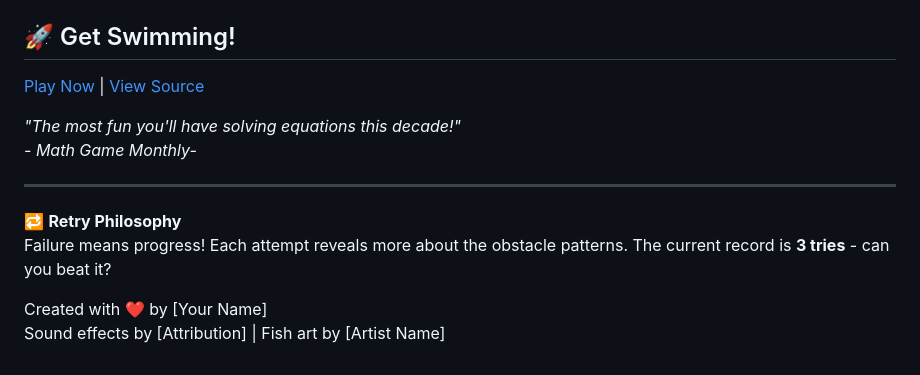
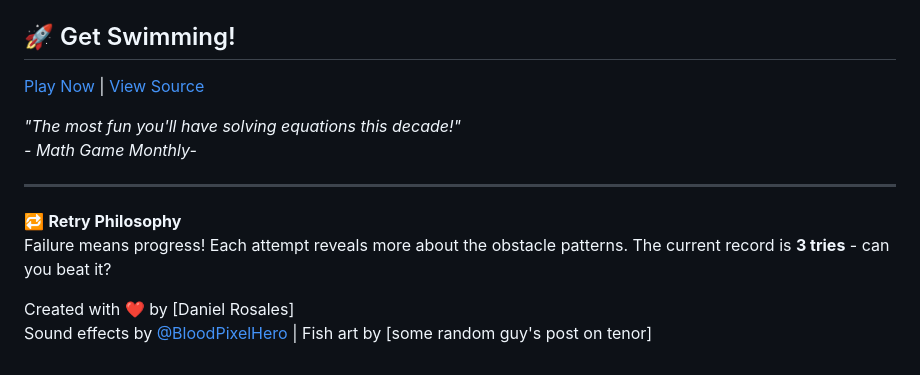
Before and after one commit to JustUsingaWebsite/trig-escape, a Markdown page: README.md, the part around the change printed below. Rendered like a GitHub page.

```diff
--- a/README.md
+++ b/README.md
@@ -74,5 +74,5 @@ You control a determined fish trying to escape a dangerous mathematical sea. The
 🔁 **Retry Philosophy**
 Failure means progress! Each attempt reveals more about the obstacle patterns. The current record is **3 tries** - can you beat it?
 
-Created with ❤️ by [Your Name]
-Sound effects by [Attribution] | Fish art by [Artist Name]
+Created with ❤️ by [Daniel Rosales]
+Sound effects by [@BloodPixelHero](https://freesound.org/people/BloodPixelHero/) | Fish art by [some random guy's post on tenor]
```
Also changed, not shown: other parts of README.md (+1 -1 lines).
